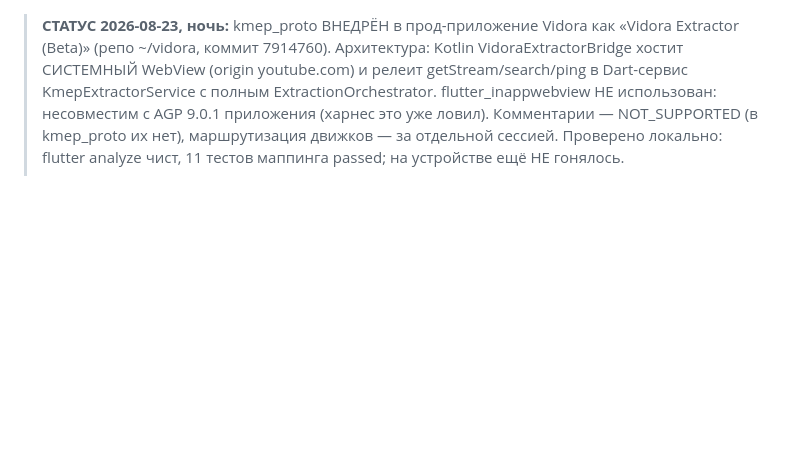
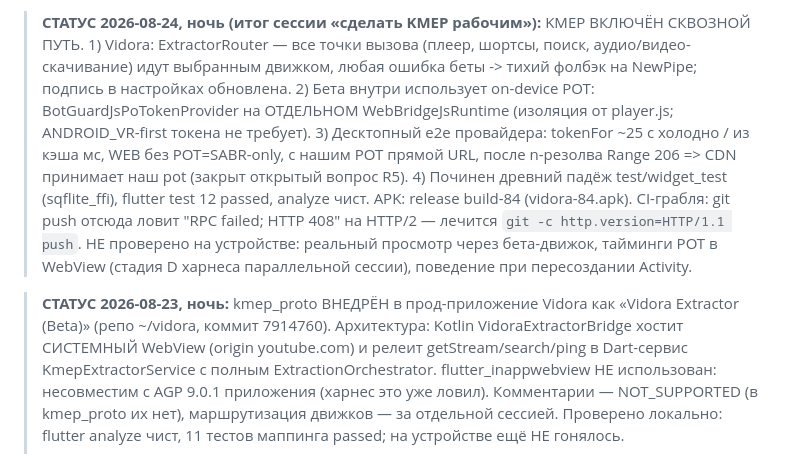
Before and after one commit to dipodev20/kmep, a Markdown page: docs/AGENT_HANDOFF.md, the part around the change. Drawn GitHub-style; blank space fills up the shorter version.

Commit message:
docs: ночь 08-24 — сквозной путь KMEP включён (роутер+POT в Vidora), e2e POT 206, build-84

```diff
--- a/docs/AGENT_HANDOFF.md
+++ b/docs/AGENT_HANDOFF.md
@@ -1,3 +1,20 @@
+> **СТАТУС 2026-08-24, ночь (итог сессии «сделать KMEP рабочим»):**
+> KMEP ВКЛЮЧЁН СКВОЗНОЙ ПУТЬ. 1) Vidora: ExtractorRouter — все точки
+> вызова (плеер, шортсы, поиск, аудио/видео-скачивание) идут выбранным
+> движком, любая ошибка беты -> тихий фолбэк на NewPipe; подпись в
+> настройках обновлена. 2) Бета внутри использует on-device POT:
+> BotGuardJsPoTokenProvider на ОТДЕЛЬНОМ WebBridgeJsRuntime (изоляция от
+> player.js; ANDROID_VR-first токена не требует). 3) Десктопный e2e
+> провайдера: tokenFor ~25 c холодно / из кэша мс, WEB без POT=SABR-only,
+> с нашим POT прямой URL, после n-резолва Range 206 => CDN принимает наш
+> pot (закрыт открытый вопрос R5). 4) Починен древний падёж
+> test/widget_test (sqflite_ffi), flutter test 12 passed, analyze чист.
+> APK: release build-84 (vidora-84.apk). CI-грабля: git push отсюда ловит
+> "RPC failed; HTTP 408" на HTTP/2 — лечится `git -c http.version=HTTP/1.1
+> push`. НЕ проверено на устройстве: реальный просмотр через бета-движок,
+> тайминги POT в WebView (стадия D харнеса параллельной сессии), поведение
+> при пересоздании Activity.
+
 > **СТАТУС 2026-08-23, ночь:** kmep_proto ВНЕДРЁН в прод-приложение
 > Vidora как «Vidora Extractor (Beta)» (репо ~/vidora, коммит 7914760).
 > Архитектура: Kotlin VidoraExtractorBridge хостит СИСТЕМНЫЙ WebView
```
